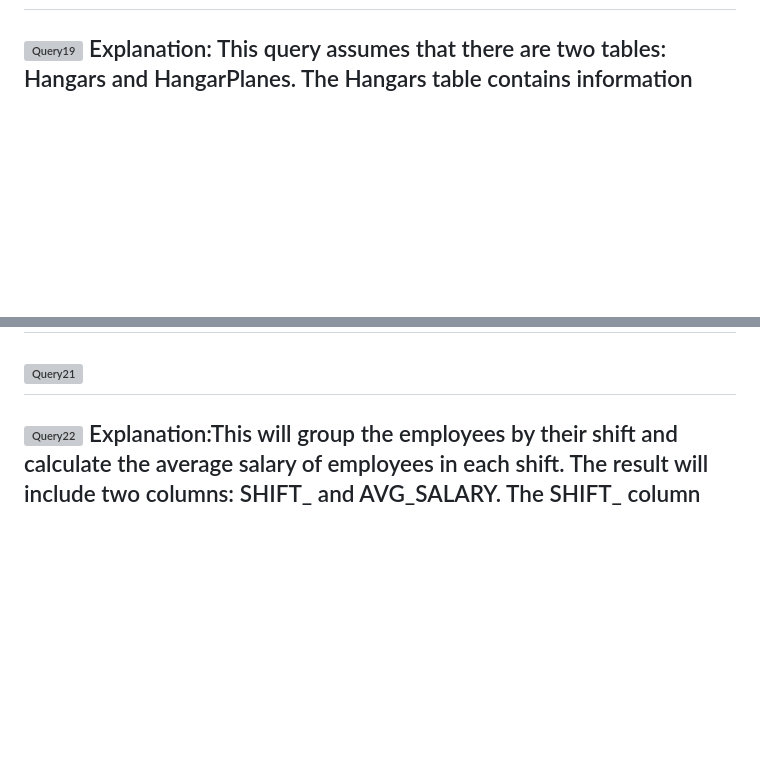
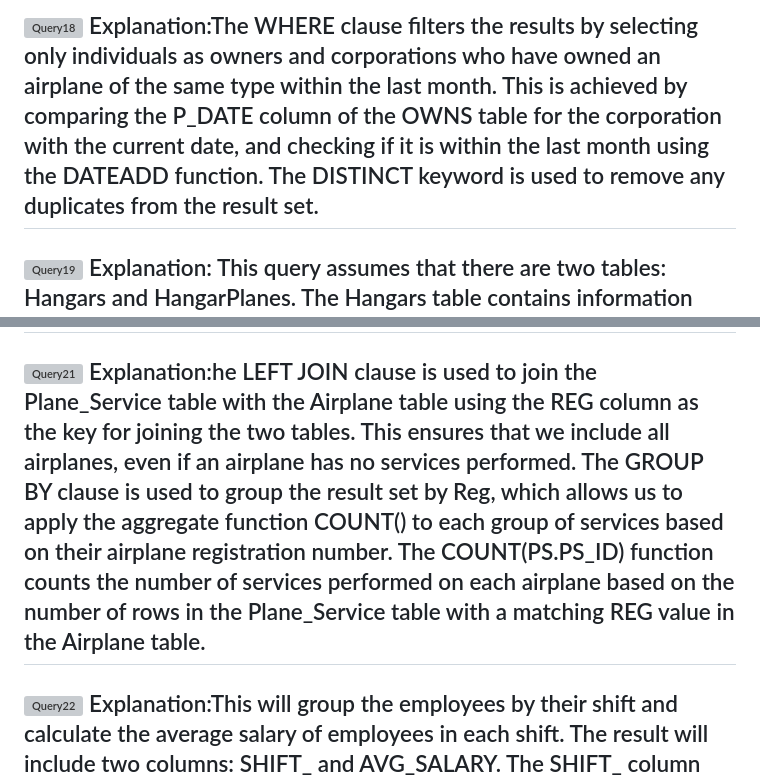
Before and after one commit to ayeshasajid1034/i200862_0809_Assignment_2_DB, a Markdown page: README.md, 2 parts joined by grey strips. GitHub-like rendering; blank space fills up the shorter version; grey boxes are pictures that could not be loaded.

```diff
--- a/README.md
+++ b/README.md
@@ -70,5 +102,7 @@ The ORDER BY clause is used to sort the result set by the num_planes_owned colum
 ![Query18](https://user-images.githubusercontent.com/113238110/228276864-86fe6a2f-736e-4011-a161-82b7e6d75808.png)
-----------------------------------------------------------------------------------------------------------------------------------------------------------
+Explanation:The WHERE clause filters the results by selecting only individuals as owners and corporations who have owned an airplane of the same type within the last month. This is achieved by comparing the P_DATE column of the OWNS table for the corporation with the current date, and checking if it is within the last month using the DATEADD function.
+The DISTINCT keyword is used to remove any duplicates from the result set.
+--------------------------------------------------------------------------------------------------------------------------------------------------------------
 
 ![Query19](https://user-images.githubusercontent.com/113238110/228276873-a82ee815-cee3-4da7-be77-636a5c96111c.png)
 Explanation: This query assumes that there are two tables: Hangars and HangarPlanes. The Hangars table contains information about each hangar, including a unique HangarID and the HangarName. The HangarPlanes table is a many-to-many join table that links planes to their respective hangars. It has two columns: PlaneID and HangarID. This query uses a LEFT JOIN to include all hangars, even if they don't have any planes stored in them yet. The COUNT function is used to count the number of planes for each hangar, and the GROUP BY clause groups the results by hangar number. The resulting output will show the number of planes stored in each hangar, including hangars with 0 planes.
@@ -82,6 +116,9 @@ The COUNT(A.Reg) function counts the number of planes for each model based on th
 
 
 ![Query21](https://user-images.githubusercontent.com/113238110/228276889-ed2e411a-409b-41ec-b762-054814a0b792.png)
+Explanation:he LEFT JOIN clause is used to join the Plane_Service table with the Airplane table using the REG column as the key for joining the two tables. This ensures that we include all airplanes, even if an airplane has no services performed.
+The GROUP BY clause is used to group the result set by Reg, which allows us to apply the aggregate function COUNT() to each group of services based on their airplane registration number.
+The COUNT(PS.PS_ID) function counts the number of services performed on each airplane based on the number of rows in the Plane_Service table with a matching REG value in the Airplane table.
 ---------------------------------------------------------------------------------------------------------------------------------------------------------------
 
 
```
Also changed, not shown: other parts of README.md (+34 -0 lines).
